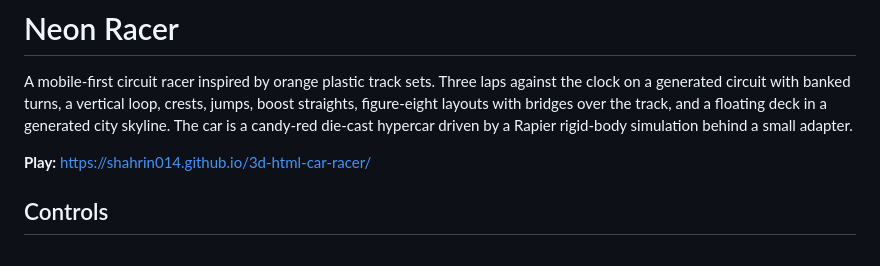
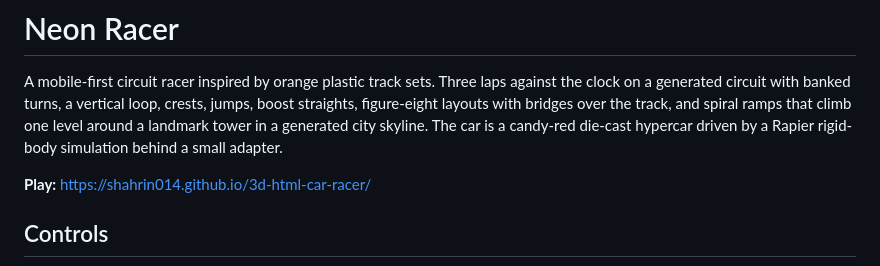
Before and after one commit to shahrin014/3d-html-car-racer, a Markdown page: README.md, the part around the change. Drawn GitHub-style.

```diff
--- a/README.md
+++ b/README.md
@@ -3,7 +3,8 @@
 A mobile-first circuit racer inspired by orange plastic track sets. Three laps
 against the clock on a generated circuit with banked turns, a vertical loop,
 crests, jumps, boost straights, figure-eight layouts with bridges over the
-track, and a floating deck in a generated city skyline. The car is a candy-red die-cast hypercar driven by a
+track, and spiral ramps that climb one level around a landmark tower in a
+generated city skyline. The car is a candy-red die-cast hypercar driven by a
 Rapier rigid-body simulation behind a small adapter.
 
 **Play:** https://shahrin014.github.io/3d-html-car-racer/
```
Also changed, not shown: assets/README.md (+5 -1 lines), assets/track/spiral-r12-plan.png (added), assets/track/spiral-r12.png (added), 12 other files.
